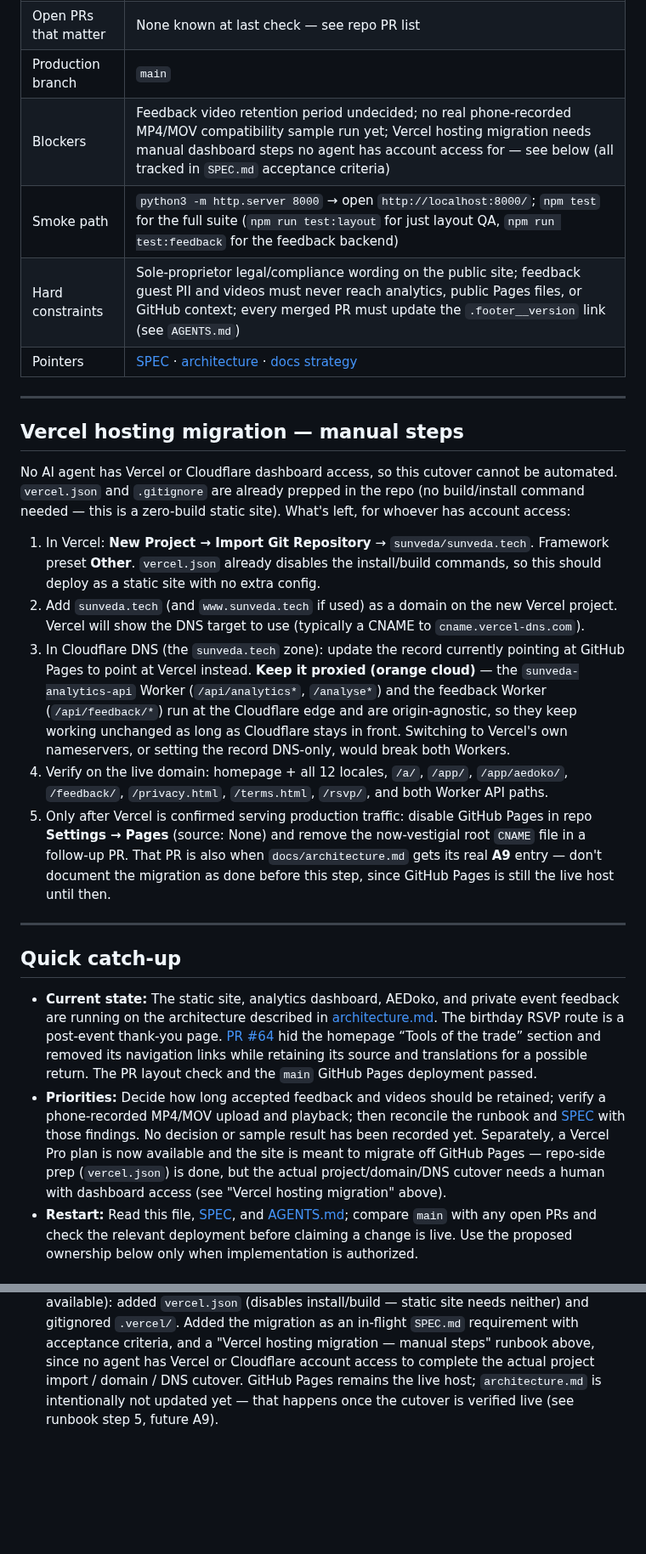
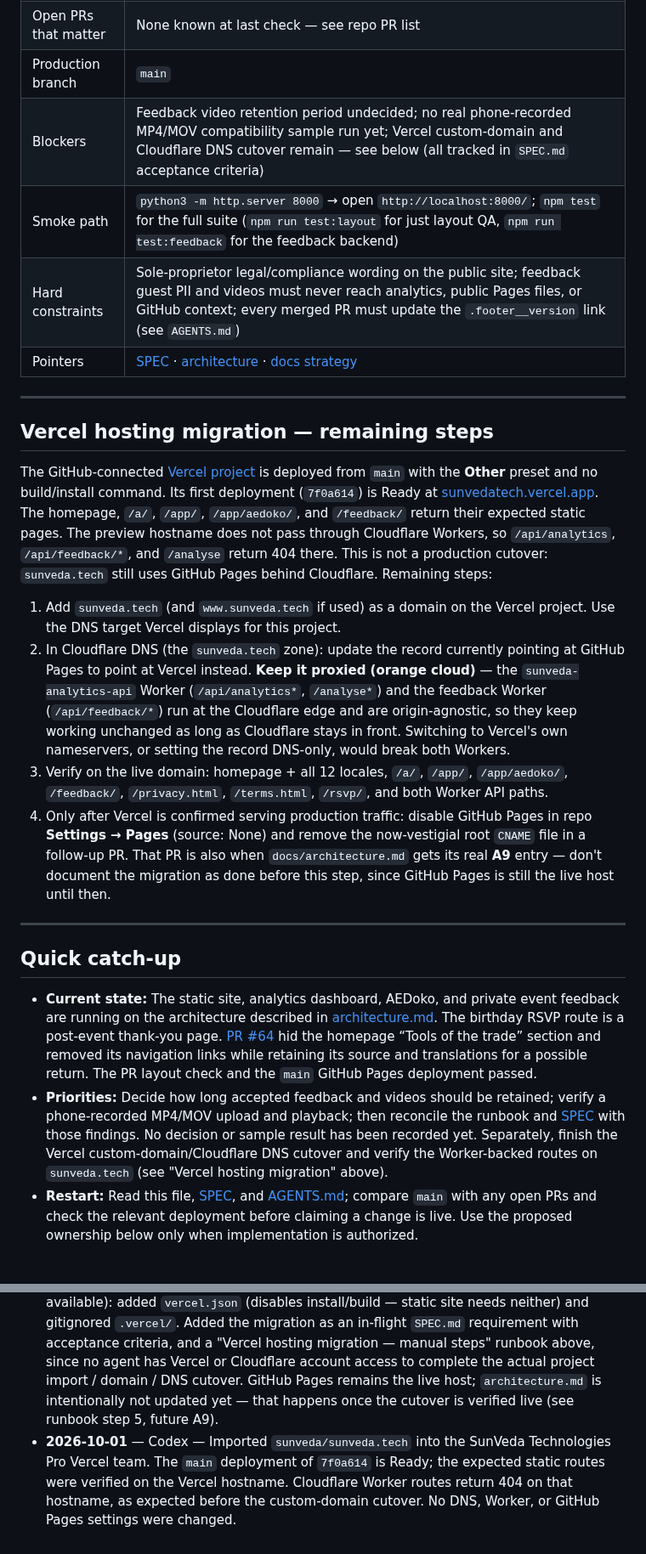
Before and after one commit to sunveda/sunveda.tech, a Markdown page: docs/CONTEXT.md, 2 parts joined by grey strips. Shown at 85% size. GitHub-like rendering; blank space fills up the shorter version.

```diff
--- a/docs/CONTEXT.md
+++ b/docs/CONTEXT.md
@@ -18,32 +18,36 @@ Canonical strategy: [`house/DOCS_STRATEGY.md`](https://github.com/sunveda/data/b
 | Stack locks | Zero-build static core site (`index.html`/`i18n.js`, no framework/bundler) · GitHub Pages (`main`) is the deployment mechanism · Cloudflare fronts DNS/CDN with two independent Workers (analytics, feedback), two independent D1 databases, and a private APAC R2 bucket for feedback video — never mix feedback PII/video with analytics or public Pages files |
 | Open PRs that matter | None known at last check — see repo PR list |
 | Production branch | `main` |
-| Blockers | Feedback video retention period undecided; no real phone-recorded MP4/MOV compatibility sample run yet; Vercel hosting migration needs manual dashboard steps no agent has account access for — see below (all tracked in `SPEC.md` acceptance criteria) |
+| Blockers | Feedback video retention period undecided; no real phone-recorded MP4/MOV compatibility sample run yet; Vercel custom-domain and Cloudflare DNS cutover remain — see below (all tracked in `SPEC.md` acceptance criteria) |
 | Smoke path | `python3 -m http.server 8000` → open `http://localhost:8000/`; `npm test` for the full suite (`npm run test:layout` for just layout QA, `npm run test:feedback` for the feedback backend) |
 | Hard constraints | Sole-proprietor legal/compliance wording on the public site; feedback guest PII and videos must never reach analytics, public Pages files, or GitHub context; every merged PR must update the `.footer__version` link (see `AGENTS.md`) |
 | Pointers | [SPEC](SPEC.md) · [architecture](architecture.md) · [docs strategy](https://github.com/sunveda/data/blob/main/house/DOCS_STRATEGY.md) |
 
 ---
 
-## Vercel hosting migration — manual steps
+## Vercel hosting migration — remaining steps
 
-No AI agent has Vercel or Cloudflare dashboard access, so this cutover cannot
-be automated. `vercel.json` and `.gitignore` are already prepped in the repo
-(no build/install command needed — this is a zero-build static site). What's
-left, for whoever has account access:
+The GitHub-connected [Vercel project](https://vercel.com/sun-veda-technologies/sunveda.tech)
+is deployed from `main` with the **Other** preset and no build/install command.
+Its first deployment (`7f0a614`) is Ready at
+[sunvedatech.vercel.app](https://sunvedatech.vercel.app/). The homepage,
+`/a/`, `/app/`, `/app/aedoko/`, and `/feedback/` return their expected static
+pages. The preview hostname does not pass through Cloudflare Workers, so
+`/api/analytics`, `/api/feedback/*`, and `/analyse` return 404 there. This is
+not a production cutover: `sunveda.tech` still uses GitHub Pages behind
+Cloudflare. Remaining steps:
 
-1. In Vercel: **New Project → Import Git Repository** → `sunveda/sunveda.tech`. Framework preset **Other**. `vercel.json` already disables the install/build commands, so this should deploy as a static site with no extra config.
-2. Add `sunveda.tech` (and `www.sunveda.tech` if used) as a domain on the new Vercel project. Vercel will show the DNS target to use (typically a CNAME to `cname.vercel-dns.com`).
-3. In Cloudflare DNS (the `sunveda.tech` zone): update the record currently pointing at GitHub Pages to point at Vercel instead. **Keep it proxied (orange cloud)** — the `sunveda-analytics-api` Worker (`/api/analytics*`, `/analyse*`) and the feedback Worker (`/api/feedback/*`) run at the Cloudflare edge and are origin-agnostic, so they keep working unchanged as long as Cloudflare stays in front. Switching to Vercel's own nameservers, or setting the record DNS-only, would break both Workers.
-4. Verify on the live domain: homepage + all 12 locales, `/a/`, `/app/`, `/app/aedoko/`, `/feedback/`, `/privacy.html`, `/terms.html`, `/rsvp/`, and both Worker API paths.
-5. Only after Vercel is confirmed serving production traffic: disable GitHub Pages in repo **Settings → Pages** (source: None) and remove the now-vestigial root `CNAME` file in a follow-up PR. That PR is also when `docs/architecture.md` gets its real **A9** entry — don't document the migration as done before this step, since GitHub Pages is still the live host until then.
+1. Add `sunveda.tech` (and `www.sunveda.tech` if used) as a domain on the Vercel project. Use the DNS target Vercel displays for this project.
+2. In Cloudflare DNS (the `sunveda.tech` zone): update the record currently pointing at GitHub Pages to point at Vercel instead. **Keep it proxied (orange cloud)** — the `sunveda-analytics-api` Worker (`/api/analytics*`, `/analyse*`) and the feedback Worker (`/api/feedback/*`) run at the Cloudflare edge and are origin-agnostic, so they keep working unchanged as long as Cloudflare stays in front. Switching to Vercel's own nameservers, or setting the record DNS-only, would break both Workers.
+3. Verify on the live domain: homepage + all 12 locales, `/a/`, `/app/`, `/app/aedoko/`, `/feedback/`, `/privacy.html`, `/terms.html`, `/rsvp/`, and both Worker API paths.
+4. Only after Vercel is confirmed serving production traffic: disable GitHub Pages in repo **Settings → Pages** (source: None) and remove the now-vestigial root `CNAME` file in a follow-up PR. That PR is also when `docs/architecture.md` gets its real **A9** entry — don't document the migration as done before this step, since GitHub Pages is still the live host until then.
 
 ---
 
 ## Quick catch-up
 
 - **Current state:** The static site, analytics dashboard, AEDoko, and private event feedback are running on the architecture described in [architecture.md](architecture.md). The birthday RSVP route is a post-event thank-you page. [PR #64](https://github.com/sunveda/sunveda.tech/pull/64) hid the homepage “Tools of the trade” section and removed its navigation links while retaining its source and translations for a possible return. The PR layout check and the `main` GitHub Pages deployment passed.
-- **Priorities:** Decide how long accepted feedback and videos should be retained; verify a phone-recorded MP4/MOV upload and playback; then reconcile the runbook and [SPEC](SPEC.md) with those findings. No decision or sample result has been recorded yet. Separately, a Vercel Pro plan is now available and the site is meant to migrate off GitHub Pages — repo-side prep (`vercel.json`) is done, but the actual project/domain/DNS cutover needs a human with dashboard access (see "Vercel hosting migration" above).
+- **Priorities:** Decide how long accepted feedback and videos should be retained; verify a phone-recorded MP4/MOV upload and playback; then reconcile the runbook and [SPEC](SPEC.md) with those findings. No decision or sample result has been recorded yet. Separately, finish the Vercel custom-domain/Cloudflare DNS cutover and verify the Worker-backed routes on `sunveda.tech` (see "Vercel hosting migration" above).
 - **Restart:** Read this file, [SPEC](SPEC.md), and [AGENTS.md](../AGENTS.md); compare `main` with any open PRs and check the relevant deployment before claiming a change is live. Use the proposed ownership below only when implementation is authorized.
 
 ## Proposed agent split
@@ -69,3 +73,4 @@ replaying the chat. Prefer appending a line over rewriting the file.
 - **2026-09-19** — Claude Code — Created `docs/CONTEXT.md` and `docs/SPEC.md`, and moved the architecture section (Mermaid diagrams, deployment map, flows, security boundaries, A1–A8 evolution) out of root `README.md` into `docs/architecture.md`, applying the house docs strategy from [`sunveda/data`](https://github.com/sunveda/data). Root `README.md` and `AGENTS.md` updated to point here. No hosting/runtime/route/API/storage/security boundary changed — documentation reorganization only.
 - **2026-09-23** — Claude Code — [PR #64](https://github.com/sunveda/sunveda.tech/pull/64) hid the homepage “Tools of the trade” section and removed its navigation links. Its source and translations remain available. Layout checks and GitHub Pages deployment for the merged commit `393d1f7` passed; no architecture boundary changed.
 - **2026-09-30** — Claude Code — Prepped the repo for a Vercel migration (Pro plan now available): added `vercel.json` (disables install/build — static site needs neither) and gitignored `.vercel/`. Added the migration as an in-flight `SPEC.md` requirement with acceptance criteria, and a "Vercel hosting migration — manual steps" runbook above, since no agent has Vercel or Cloudflare account access to complete the actual project import / domain / DNS cutover. GitHub Pages remains the live host; `architecture.md` is intentionally not updated yet — that happens once the cutover is verified live (see runbook step 5, future A9).
+- **2026-10-01** — Codex — Imported `sunveda/sunveda.tech` into the SunVeda Technologies Pro Vercel team. The `main` deployment of `7f0a614` is Ready; the expected static routes were verified on the Vercel hostname. Cloudflare Worker routes return 404 on that hostname, as expected before the custom-domain cutover. No DNS, Worker, or GitHub Pages settings were changed.
```
Also changed, not shown: docs/SPEC.md (+3 -2 lines), docs/architecture.md (+9 -0 lines).
